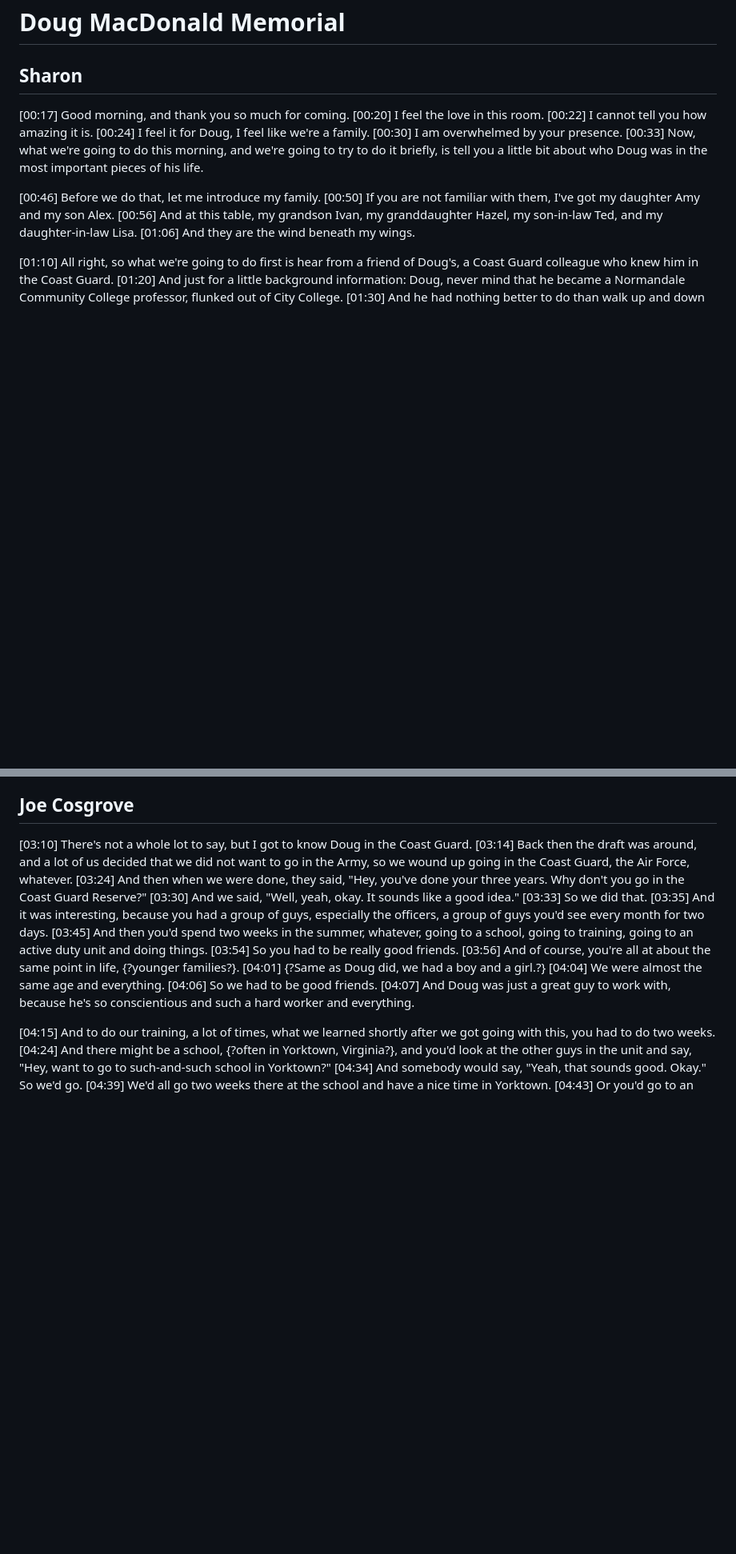
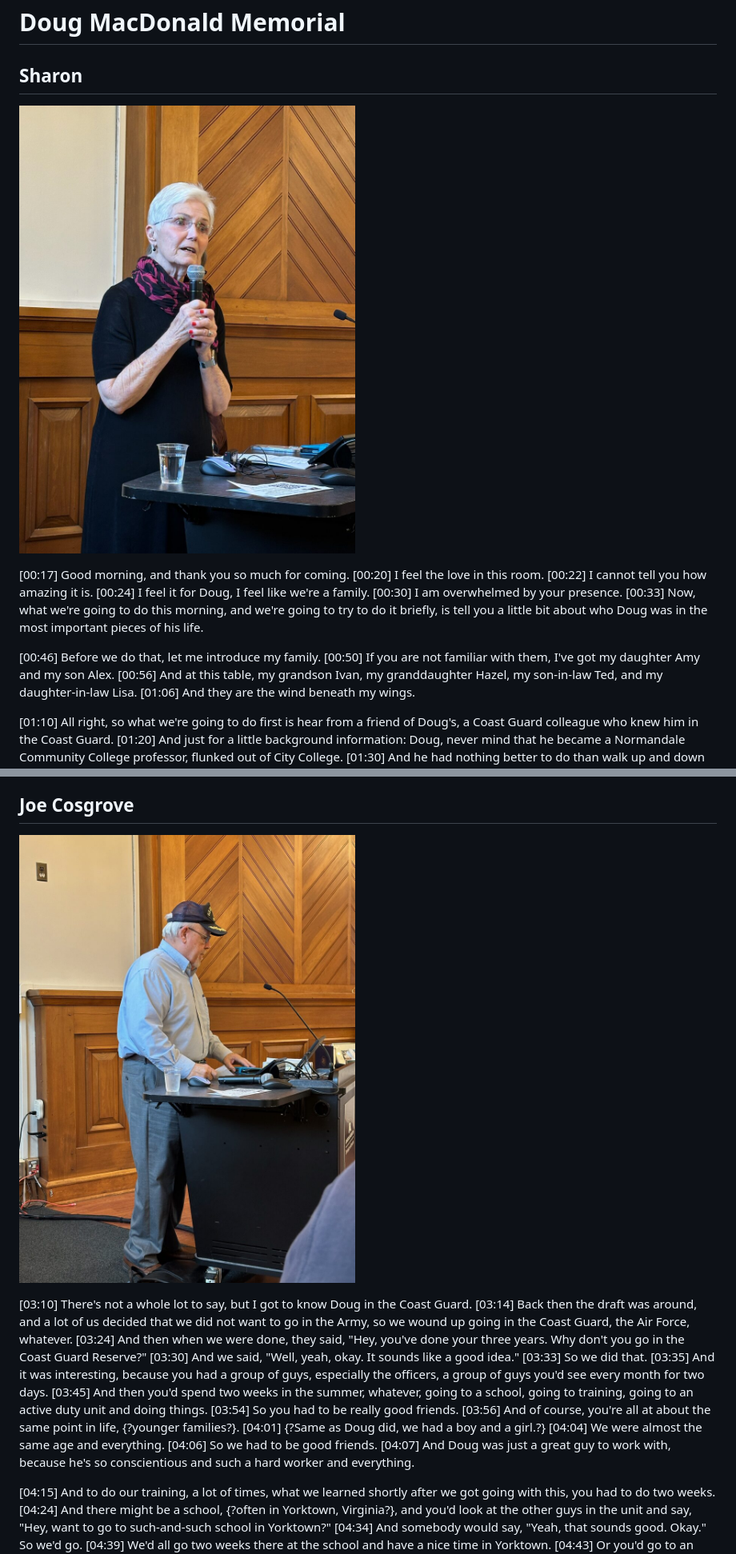
Before and after one commit to tednaleid/doug-macdonald-memorial, a Markdown page: transcript.md, 2 parts joined by grey strips. Shown at 80% size. Drawn GitHub-style; pictures changed too: images/joe.jpg (added), images/sharon.jpg (added); blank space fills up the shorter version.

```diff
--- a/transcript.md
+++ b/transcript.md
@@ -13,6 +13,8 @@ Transcript format:
 # Doug MacDonald Memorial
 
 ## Sharon
+
+![Sharon speaking](images/sharon.jpg)
 
 [00:17] Good morning, and thank you so much for coming.
 [00:20] I feel the love in this room.
@@ -52,6 +54,8 @@ Transcript format:
 [03:04] All right, Joe. Joe Cosgrove.
 
 ## Joe Cosgrove
+
+![Joe Cosgrove at the lectern](images/joe.jpg)
 
 [03:10] There's not a whole lot to say, but I got to know Doug in the Coast Guard.
 [03:14] Back then the draft was around, and a lot of us decided that we did not want to go in the Army, so we wound up going in the Coast Guard, the Air Force, whatever.
```
Also changed, not shown: other parts of transcript.md (+6 -0 lines), images/alex.jpg (added), images/amy.jpg (added), images/bagpiper.jpg, images/ray.jpg (added), 1 other file.
